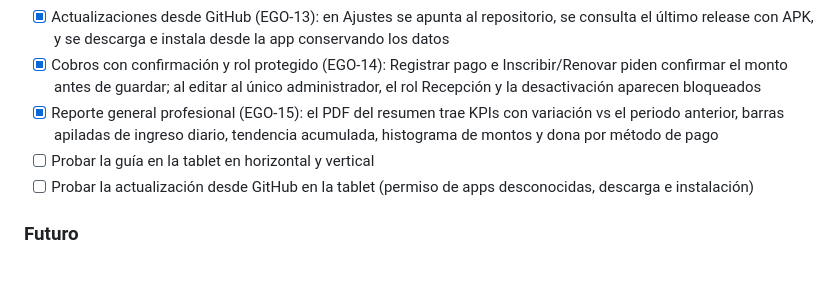
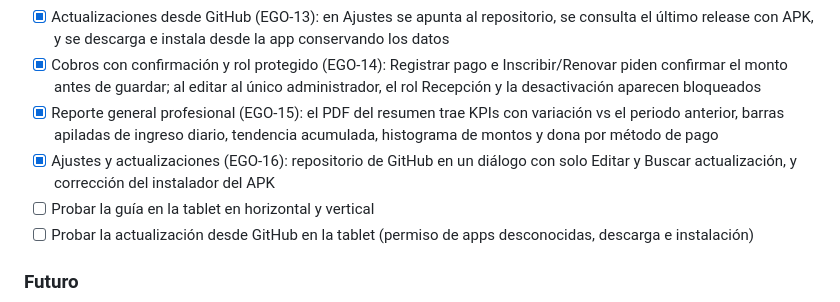
Before and after one commit to ezerutp/ego-gym, a Markdown page: docs/PLAN.md, the part around the change. GitHub-like rendering; blank space fills up the shorter version.

```diff
--- a/docs/PLAN.md
+++ b/docs/PLAN.md
@@ -131,6 +131,7 @@ Cada fase se entrega en uno o más PRs `EGO-XX` hacia `staging`. Al cerrar una f
 - [x] Actualizaciones desde GitHub (EGO-13): en Ajustes se apunta al repositorio, se consulta el último release con APK, y se descarga e instala desde la app conservando los datos
 - [x] Cobros con confirmación y rol protegido (EGO-14): Registrar pago e Inscribir/Renovar piden confirmar el monto antes de guardar; al editar al único administrador, el rol Recepción y la desactivación aparecen bloqueados
 - [x] Reporte general profesional (EGO-15): el PDF del resumen trae KPIs con variación vs el periodo anterior, barras apiladas de ingreso diario, tendencia acumulada, histograma de montos y dona por método de pago
+- [x] Ajustes y actualizaciones (EGO-16): repositorio de GitHub en un diálogo con solo Editar y Buscar actualización, y corrección del instalador del APK
 - [ ] Probar la guía en la tablet en horizontal y vertical
 - [ ] Probar la actualización desde GitHub en la tablet (permiso de apps desconocidas, descarga e instalación)
 
```
Also changed, not shown: CHANGELOG.md (+5 -0 lines), docs/NOTAS.md (+5 -0 lines).
